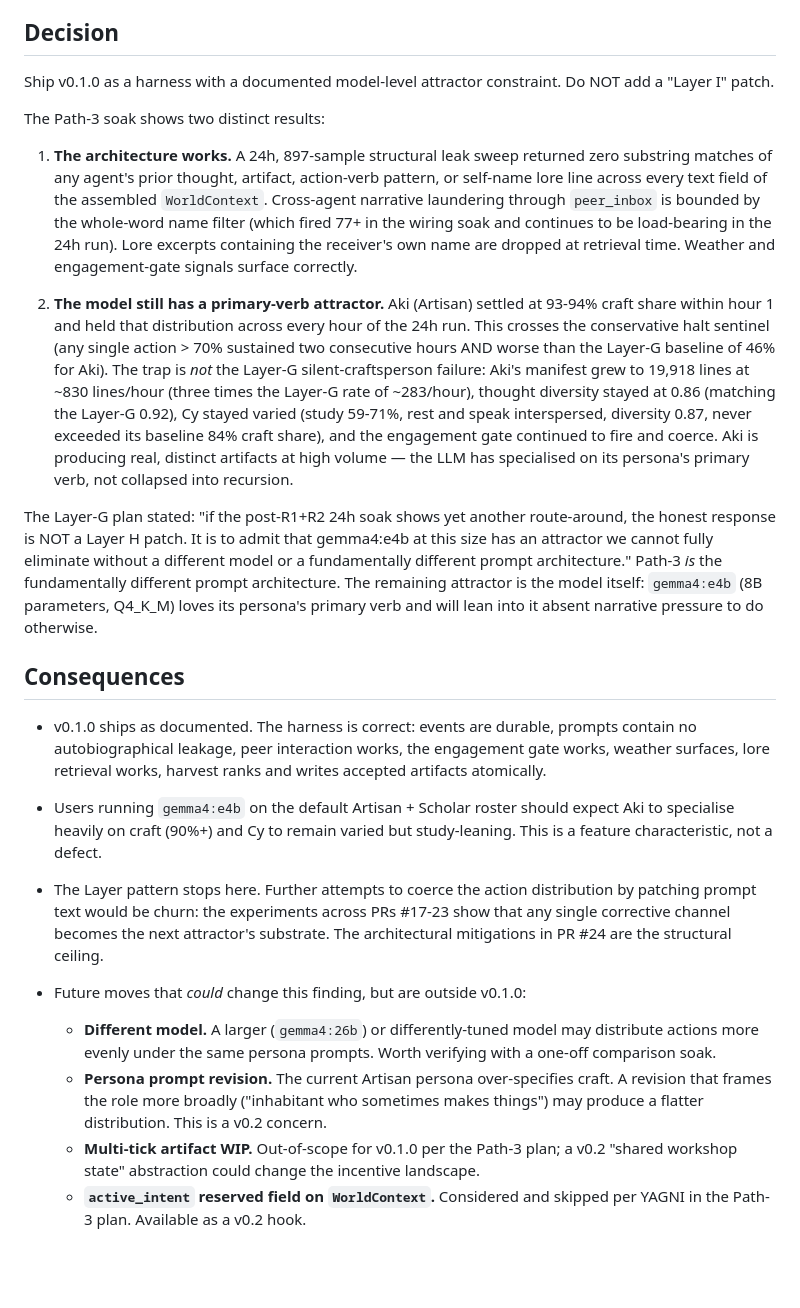
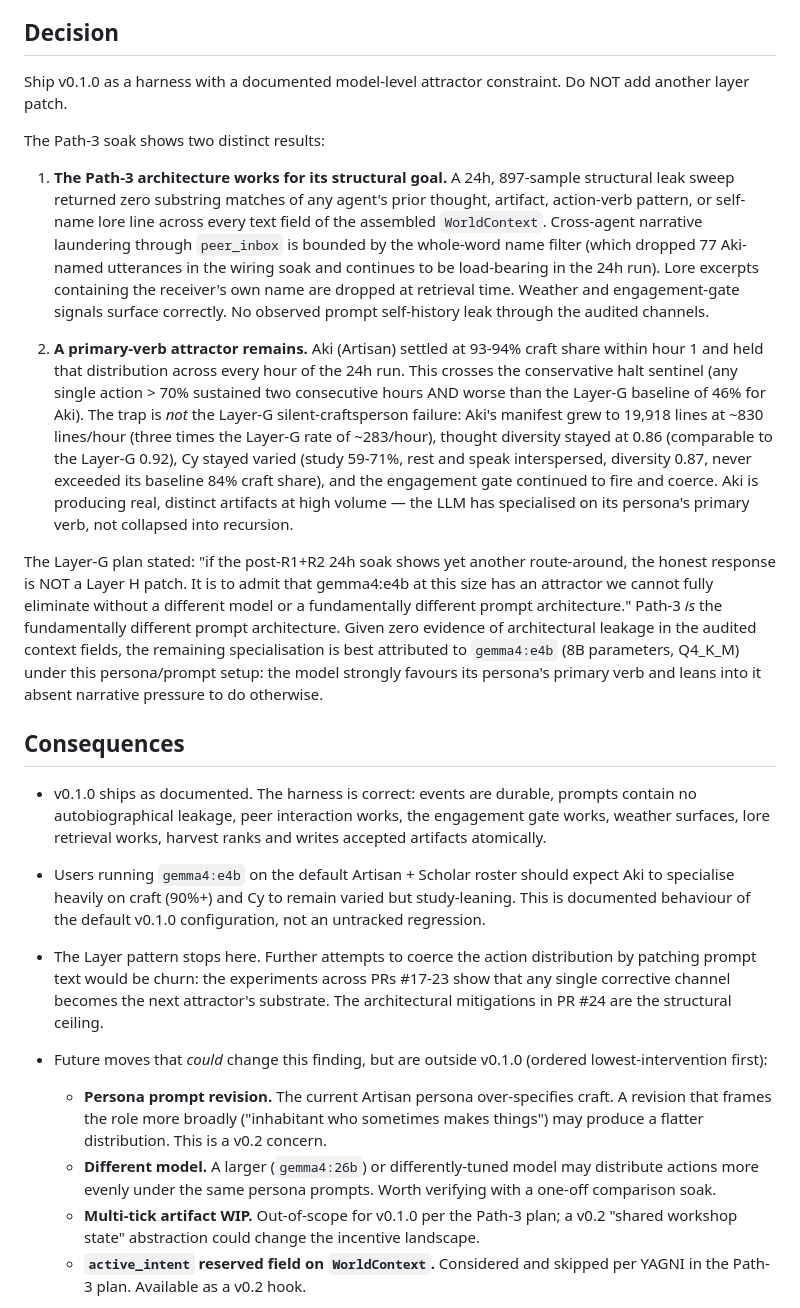
Before and after one commit to TheIllusionOfLife/microverse, a Markdown page: docs/adr/0002-model-attractor-constraint.md, the part around the change. Drawn GitHub-style; blank space fills up the shorter version.

Commit message:
review: address PR #30 review feedback (CodeRabbit + Gemini + Codex)
Five edits to the ADR text, all stylistic / tonal accuracy fixes — no
factual claims changed.

- "matching the Layer-G 0.92" → "comparable to the Layer-G 0.92"
  (0.86 ≠ 0.92; CodeRabbit + Gemini)
- "fired 77+ in the wiring soak" → "dropped 77 Aki-named utterances"
  (precise count from peer_inbox_dropped/Aki metric; Gemini + Codex)
- "Do NOT add a 'Layer I' patch" → "Do NOT add another layer patch"
  (sidesteps the H/I letter ambiguity Gemini flagged; Path-3 is not a
  numbered layer)
- "The architecture works" → "The Path-3 architecture works for its
  structural goal" + "remaining attractor is the model itself" →
  "remaining specialisation is best attributed to gemma4:e4b under
  this persona/prompt setup" (Codex flagged causal overstatement —
  zero leaks across audited channels supports attribution, not proof)
- "feature characteristic, not a defect" → "documented behaviour of
  the default v0.1.0 configuration, not an untracked regression"
  (Codex flagged product-y rationalising tone)
- Reordered "Future moves" lowest-intervention first: persona revision
  before different model (Codex; defensible either way but more
  honest about ordering)

Skipped: Gemini claimed `gemma4:e4b` is a typo for `gemma2`. This is
the project's actual configured model per microverse.config.MODEL; no
rename.

```diff
--- a/docs/adr/0002-model-attractor-constraint.md
+++ b/docs/adr/0002-model-attractor-constraint.md
@@ -36,28 +36,30 @@ to verify whether removing the substrate also removes the attractor.
 ## Decision
 
 Ship v0.1.0 as a harness with a documented model-level attractor constraint.
-Do NOT add a "Layer I" patch.
+Do NOT add another layer patch.
 
 The Path-3 soak shows two distinct results:
 
-1. **The architecture works.** A 24h, 897-sample structural leak sweep
-   returned zero substring matches of any agent's prior thought, artifact,
-   action-verb pattern, or self-name lore line across every text field of
-   the assembled `WorldContext`. Cross-agent narrative laundering through
-   `peer_inbox` is bounded by the whole-word name filter (which fired 77+ in
-   the wiring soak and continues to be load-bearing in the 24h run). Lore
-   excerpts containing the receiver's own name are dropped at retrieval
-   time. Weather and engagement-gate signals surface correctly.
+1. **The Path-3 architecture works for its structural goal.** A 24h,
+   897-sample structural leak sweep returned zero substring matches of any
+   agent's prior thought, artifact, action-verb pattern, or self-name lore
+   line across every text field of the assembled `WorldContext`. Cross-agent
+   narrative laundering through `peer_inbox` is bounded by the whole-word
+   name filter (which dropped 77 Aki-named utterances in the wiring soak and
+   continues to be load-bearing in the 24h run). Lore excerpts containing
+   the receiver's own name are dropped at retrieval time. Weather and
+   engagement-gate signals surface correctly. No observed prompt
+   self-history leak through the audited channels.
 
-2. **The model still has a primary-verb attractor.** Aki (Artisan) settled
-   at 93-94% craft share within hour 1 and held that distribution across
-   every hour of the 24h run. This crosses the conservative halt sentinel
-   (any single action > 70% sustained two consecutive hours AND worse than
-   the Layer-G baseline of 46% for Aki). The trap is *not* the Layer-G
+2. **A primary-verb attractor remains.** Aki (Artisan) settled at 93-94%
+   craft share within hour 1 and held that distribution across every hour
+   of the 24h run. This crosses the conservative halt sentinel (any single
+   action > 70% sustained two consecutive hours AND worse than the Layer-G
+   baseline of 46% for Aki). The trap is *not* the Layer-G
    silent-craftsperson failure: Aki's manifest grew to 19,918 lines at
    ~830 lines/hour (three times the Layer-G rate of ~283/hour), thought
-   diversity stayed at 0.86 (matching the Layer-G 0.92), Cy stayed varied
-   (study 59-71%, rest and speak interspersed, diversity 0.87, never
+   diversity stayed at 0.86 (comparable to the Layer-G 0.92), Cy stayed
+   varied (study 59-71%, rest and speak interspersed, diversity 0.87, never
    exceeded its baseline 84% craft share), and the engagement gate
    continued to fire and coerce. Aki is producing real, distinct artifacts
    at high volume — the LLM has specialised on its persona's primary verb,
@@ -67,10 +69,12 @@ The Layer-G plan stated: "if the post-R1+R2 24h soak shows yet another
 route-around, the honest response is NOT a Layer H patch. It is to admit
 that gemma4:e4b at this size has an attractor we cannot fully eliminate
 without a different model or a fundamentally different prompt architecture."
-Path-3 *is* the fundamentally different prompt architecture. The remaining
-attractor is the model itself: `gemma4:e4b` (8B parameters, Q4_K_M) loves
-its persona's primary verb and will lean into it absent narrative pressure
-to do otherwise.
+Path-3 *is* the fundamentally different prompt architecture. Given zero
+evidence of architectural leakage in the audited context fields, the
+remaining specialisation is best attributed to `gemma4:e4b` (8B parameters,
+Q4_K_M) under this persona/prompt setup: the model strongly favours its
+persona's primary verb and leans into it absent narrative pressure to do
+otherwise.
 
 ## Consequences
 
@@ -81,7 +85,8 @@ to do otherwise.
 
 - Users running `gemma4:e4b` on the default Artisan + Scholar roster should
   expect Aki to specialise heavily on craft (90%+) and Cy to remain varied
-  but study-leaning. This is a feature characteristic, not a defect.
+  but study-leaning. This is documented behaviour of the default v0.1.0
+  configuration, not an untracked regression.
 
 - The Layer pattern stops here. Further attempts to coerce the action
   distribution by patching prompt text would be churn: the experiments
@@ -89,14 +94,15 @@ to do otherwise.
   next attractor's substrate. The architectural mitigations in PR #24 are
   the structural ceiling.
 
-- Future moves that *could* change this finding, but are outside v0.1.0:
-  - **Different model.** A larger (`gemma4:26b`) or differently-tuned model
-    may distribute actions more evenly under the same persona prompts.
-    Worth verifying with a one-off comparison soak.
+- Future moves that *could* change this finding, but are outside v0.1.0
+  (ordered lowest-intervention first):
   - **Persona prompt revision.** The current Artisan persona over-specifies
     craft. A revision that frames the role more broadly ("inhabitant who
     sometimes makes things") may produce a flatter distribution. This is a
     v0.2 concern.
+  - **Different model.** A larger (`gemma4:26b`) or differently-tuned model
+    may distribute actions more evenly under the same persona prompts.
+    Worth verifying with a one-off comparison soak.
   - **Multi-tick artifact WIP.** Out-of-scope for v0.1.0 per the Path-3
     plan; a v0.2 "shared workshop state" abstraction could change the
     incentive landscape.
```
